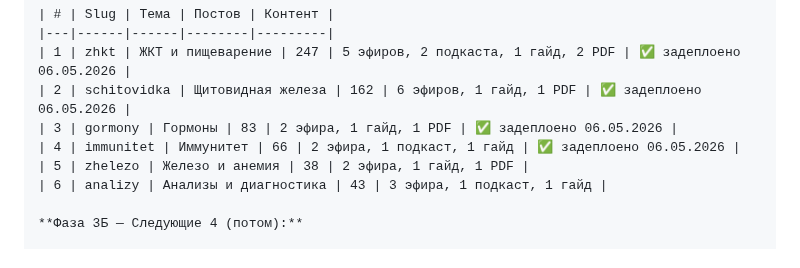
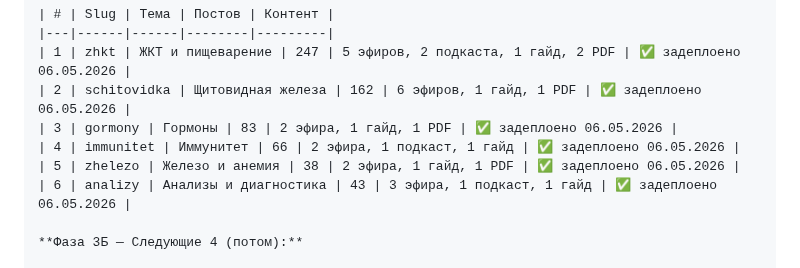
Before and after one commit to listosha/miniapp-tasks, a Markdown page: TASKS.md, the part around the change. Rendered like a GitHub page.

Commit message:
GEO-3A ✅ — все 6 тематических кластеров задеплоены (06.05.2026)

```diff
--- a/TASKS.md
+++ b/TASKS.md
@@ -75,8 +75,8 @@ GEO-2.4 sitemap.xml ✅
 | 2 | schitovidka | Щитовидная железа | 162 | 6 эфиров, 1 гайд, 1 PDF | ✅ задеплоено 06.05.2026 |
 | 3 | gormony | Гормоны | 83 | 2 эфира, 1 гайд, 1 PDF | ✅ задеплоено 06.05.2026 |
 | 4 | immunitet | Иммунитет | 66 | 2 эфира, 1 подкаст, 1 гайд | ✅ задеплоено 06.05.2026 |
-| 5 | zhelezo | Железо и анемия | 38 | 2 эфира, 1 гайд, 1 PDF |
-| 6 | analizy | Анализы и диагностика | 43 | 3 эфира, 1 подкаст, 1 гайд |
+| 5 | zhelezo | Железо и анемия | 38 | 2 эфира, 1 гайд, 1 PDF | ✅ задеплоено 06.05.2026 |
+| 6 | analizy | Анализы и диагностика | 43 | 3 эфира, 1 подкаст, 1 гайд | ✅ задеплоено 06.05.2026 |
 
 **Фаза 3Б — Следующие 4 (потом):**
 
```
